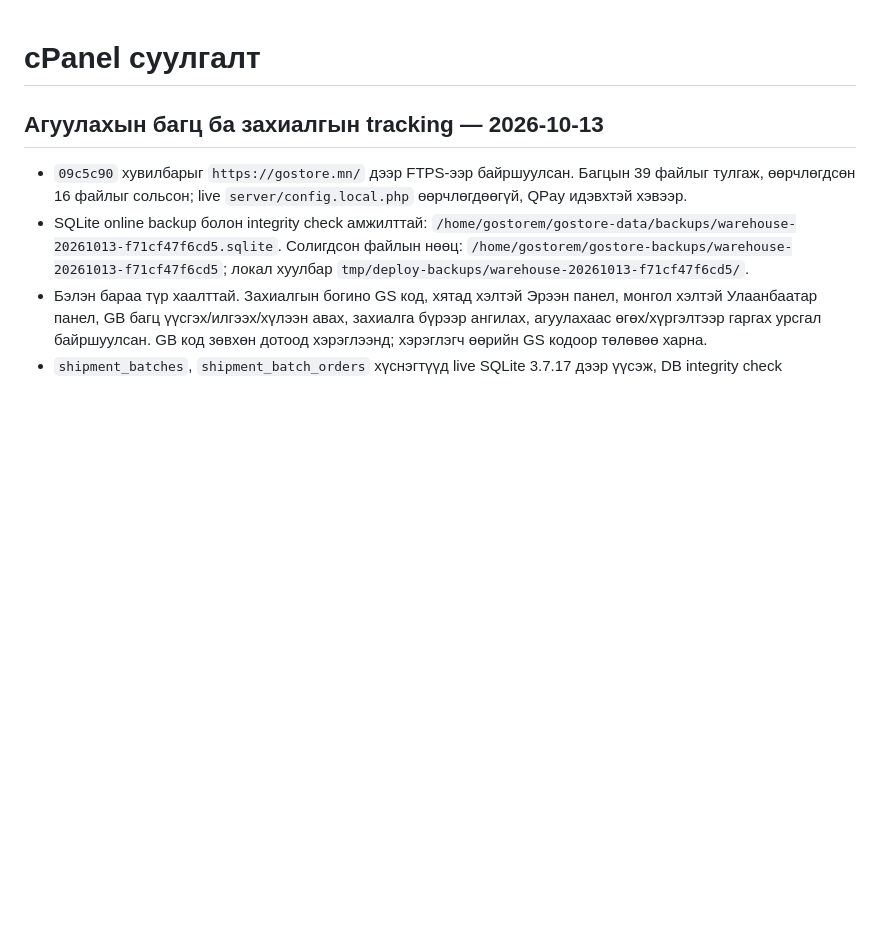
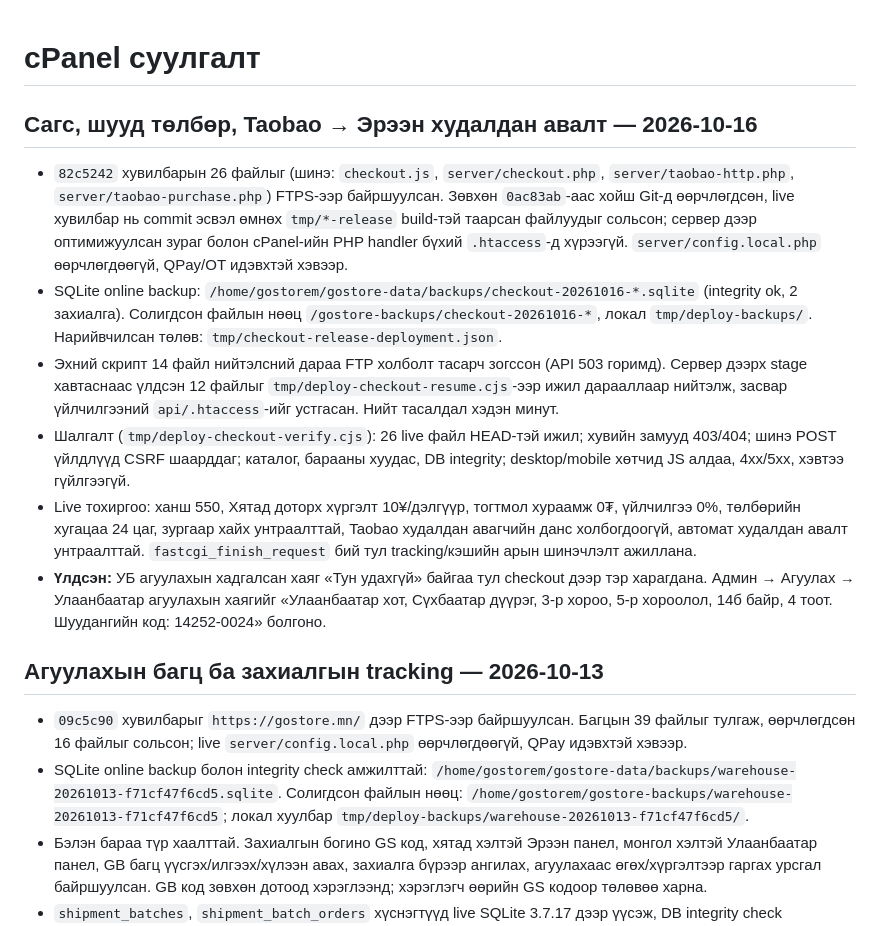
Before and after one commit to mop03ko/gostore.mn, a Markdown page: DEPLOYMENT.md, the part around the change. GitHub-like rendering; blank space fills up the shorter version.

Commit message:
Record checkout and Taobao purchasing deployment
Co-Authored-By: Claude Opus 5.5 <noreply@anthropic.com>

```diff
--- a/DEPLOYMENT.md
+++ b/DEPLOYMENT.md
@@ -1,4 +1,13 @@
 # cPanel суулгалт
+
+## Сагс, шууд төлбөр, Taobao → Эрээн худалдан авалт — 2026-10-16
+
+- `82c5242` хувилбарын 26 файлыг (шинэ: `checkout.js`, `server/checkout.php`, `server/taobao-http.php`, `server/taobao-purchase.php`) FTPS-ээр байршуулсан. Зөвхөн `0ac83ab`-аас хойш Git-д өөрчлөгдсөн, live хувилбар нь commit эсвэл өмнөх `tmp/*-release` build-тэй таарсан файлуудыг сольсон; сервер дээр оптимижуулсан зураг болон cPanel-ийн PHP handler бүхий `.htaccess`-д хүрээгүй. `server/config.local.php` өөрчлөгдөөгүй, QPay/OT идэвхтэй хэвээр.
+- SQLite online backup: `/home/gostorem/gostore-data/backups/checkout-20261016-*.sqlite` (integrity ok, 2 захиалга). Солигдсон файлын нөөц `/gostore-backups/checkout-20261016-*`, локал `tmp/deploy-backups/`. Нарийвчилсан төлөв: `tmp/checkout-release-deployment.json`.
+- Эхний скрипт 14 файл нийтэлсний дараа FTP холболт тасарч зогссон (API 503 горимд). Сервер дээрх stage хавтаснаас үлдсэн 12 файлыг `tmp/deploy-checkout-resume.cjs`-ээр ижил дарааллаар нийтэлж, засвар үйлчилгээний `api/.htaccess`-ийг устгасан. Нийт тасалдал хэдэн минут.
+- Шалгалт (`tmp/deploy-checkout-verify.cjs`): 26 live файл HEAD-тэй ижил; хувийн замууд 403/404; шинэ POST үйлдлүүд CSRF шаарддаг; каталог, барааны хуудас, DB integrity; desktop/mobile хөтчид JS алдаа, 4xx/5xx, хэвтээ гүйлгээгүй.
+- Live тохиргоо: ханш 550, Хятад доторх хүргэлт 10¥/дэлгүүр, тогтмол хураамж 0₮, үйлчилгээ 0%, төлбөрийн хугацаа 24 цаг, зургаар хайх унтраалттай, Taobao худалдан авагчийн данс холбогдоогүй, автомат худалдан авалт унтраалттай. `fastcgi_finish_request` бий тул tracking/кэшийн арын шинэчлэлт ажиллана.
+- **Үлдсэн:** УБ агуулахын хадгалсан хаяг «Тун удахгүй» байгаа тул checkout дээр тэр харагдана. Админ → Агуулах → Улаанбаатар агуулахын хаягийг «Улаанбаатар хот, Сүхбаатар дүүрэг, 3-р хороо, 5-р хороолол, 14б байр, 4 тоот. Шуудангийн код: 14252-0024» болгоно.
 
 ## Агуулахын багц ба захиалгын tracking — 2026-10-13
 
```
